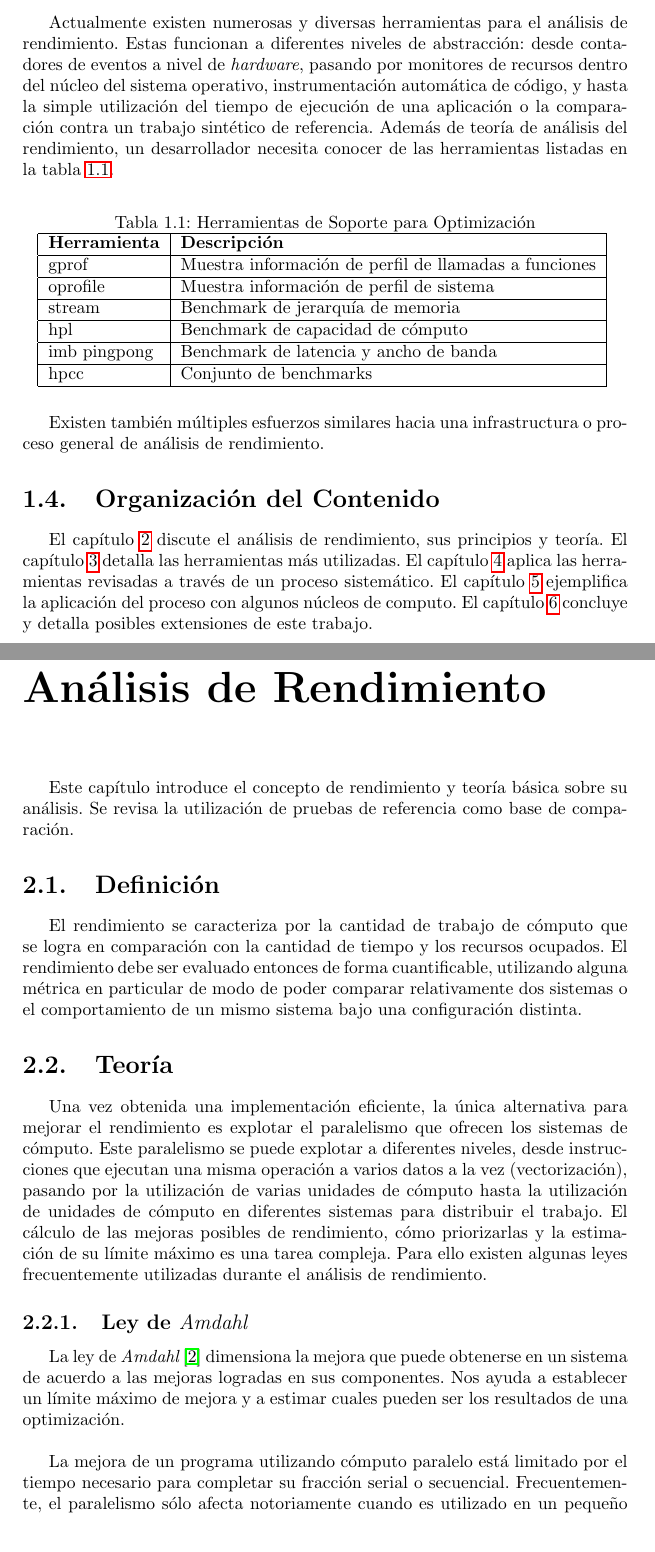
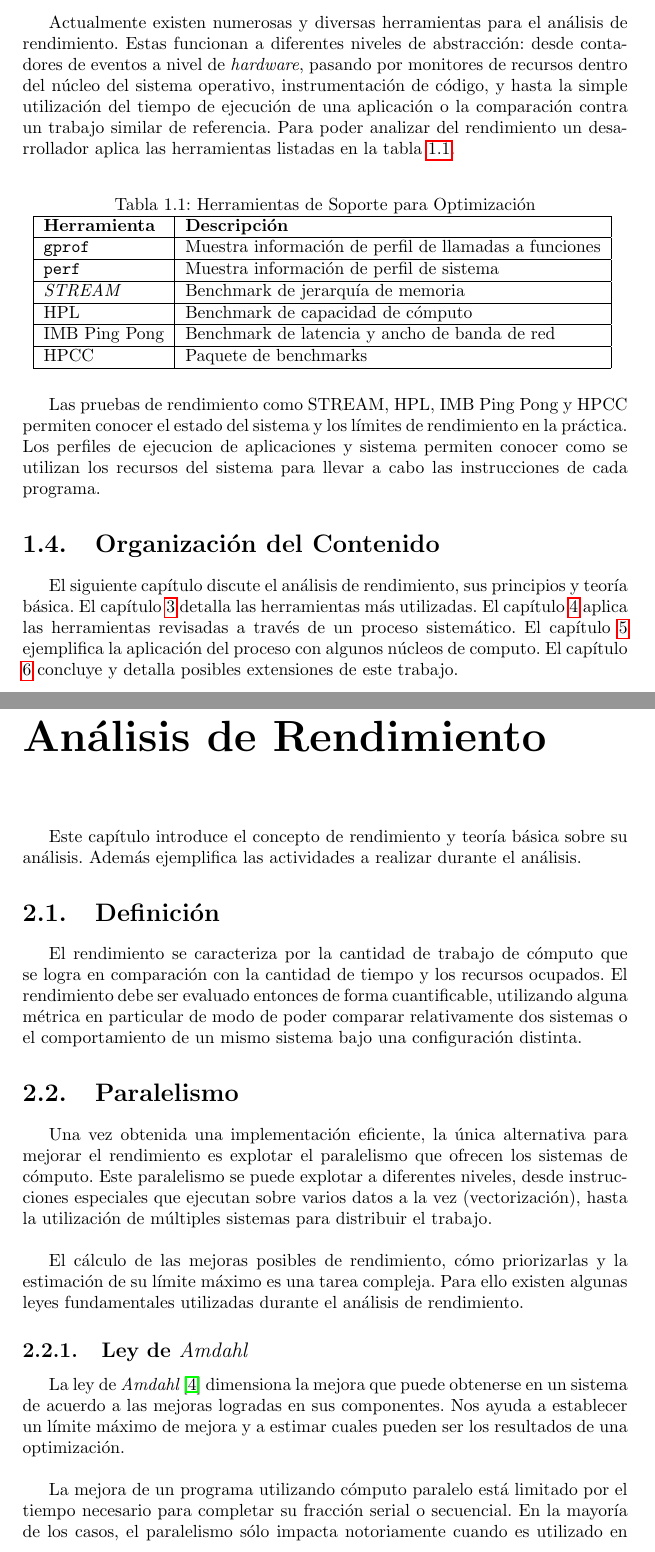
Before and after one commit to moreandres/mpi-skel, a LaTeX document (doc/report.tex): two parts of pages 6 and 7 of 34, joined at a grey line, cut so that both start at the same text. Compiled offline with pdfLaTeX.

Commit message:
rephrased

```diff
--- a/doc/report.tex
+++ b/doc/report.tex
@@ -13,7 +13,7 @@
 \setlist[enumerate]{noitemsep}
 \setlist[itemize]{noitemsep}
 
-\bibliographystyle{plain}
+\bibliographystyle{unsrt}
 
 \begin{document}
 
@@ -98,39 +97,37 @@ puede determinar que son los más utilizados en el cómputo de aplicaciones de a
 
 Actualmente existen numerosas y diversas herramientas para el análisis de rendimiento.
 Estas funcionan a diferentes niveles de abstracción: desde contadores de eventos
-a nivel de {\it hardware}, pasando por monitores de recursos dentro del núcleo del sistema operativo, instrumentación automática de código, y hasta la simple utilización del tiempo de ejecución de una aplicación o la comparación contra un trabajo sintético de referencia.
-Además de teoría de análisis del rendimiento, un desarrollador necesita
-conocer de las herramientas listadas en la tabla \ref{table:tools}.
+a nivel de {\it hardware}, pasando por monitores de recursos dentro del núcleo del sistema operativo, instrumentación de código, y hasta la simple utilización del tiempo de ejecución de una aplicación o la comparación contra un trabajo similar de referencia.
+Para poder analizar del rendimiento un desarrollador aplica las herramientas listadas en la tabla \ref{table:tools}.
 
 \begin{table}[H]
     \caption{Herramientas de Soporte para Optimización}
     \centering
     \begin{tabular}{|l|l|}\hline
       {\bf Herramienta} & {\bf Descripción} \\ \hline
-      gprof & Muestra información de perfil de llamadas a funciones \\ \hline
-      oprofile & Muestra información de perfil de sistema \\ \hline
-      stream & Benchmark de jerarquía de memoria \\ \hline
-      hpl & Benchmark de capacidad de cómputo \\ \hline
-      imb pingpong & Benchmark de latencia y ancho de banda \\ \hline
-      hpcc & Conjunto de benchmarks \\ \hline
+      {\tt gprof} & Muestra información de perfil de llamadas a funciones \\ \hline
+      {\tt perf} & Muestra información de perfil de sistema \\ \hline
+      {\it STREAM} & Benchmark de jerarquía de memoria \\ \hline
+      HPL & Benchmark de capacidad de cómputo \\ \hline
+      IMB Ping Pong & Benchmark de latencia y ancho de banda de red \\ \hline
+      HPCC & Paquete de benchmarks \\ \hline
     \end{tabular}
     \label{table:tools}
 \end{table}
 
-% Estudios similares? Papers?
-
-Existen también múltiples esfuerzos similares hacia una infrastructura o proceso general de análisis de rendimiento.
+Las pruebas de rendimiento como STREAM, HPL, IMB Ping Pong y HPCC permiten conocer el estado del sistema y los límites de rendimiento en la práctica.
+Los perfiles de ejecucion de aplicaciones y sistema permiten conocer como se utilizan los recursos del sistema para llevar a cabo las instrucciones de cada programa.
 
 \section{Organización del Contenido}
 
-El capítulo \ref{chapter:analysis} discute el análisis de rendimiento, sus
-principios y teoría. El capítulo \ref{chapter:tools} detalla las herramientas más
+El siguiente capítulo discute el análisis de rendimiento, sus
+principios y teoría básica. El capítulo \ref{chapter:tools} detalla las herramientas más
 utilizadas. El capítulo \ref{chapter:procedure} aplica las herramientas revisadas a través de un proceso sistemático. El capítulo \ref{chapter:cases} ejemplifica la aplicación del proceso con algunos núcleos de computo. El capítulo \ref{chapter:conclusions} concluye y detalla posibles extensiones de este trabajo.
 
 \chapter{Análisis de Rendimiento}\label{chapter:analysis}
 
 Este capítulo introduce el concepto de rendimiento y teoría básica sobre su análisis.
-Se revisa la utilización de pruebas de referencia como base de comparación.
+Además ejemplifica las actividades a realizar durante el análisis.
 
 \section{Definición}
 
@@ -140,11 +137,15 @@ El rendimiento debe ser evaluado entonces de forma cuantificable, utilizando alg
 métrica en particular de modo de poder comparar relativamente dos sistemas o
 el comportamiento de un mismo sistema bajo una configuración distinta.
 
-\section{Teoría}
+\section{Paralelismo}
 
 Una vez obtenida una implementación eficiente, la única alternativa para mejorar el rendimiento es explotar el paralelismo que
-ofrecen los sistemas de cómputo. Este paralelismo se puede explotar a diferentes niveles, desde instrucciones que ejecutan una misma operación a varios
-datos a la vez (vectorización), pasando por la utilización de varias unidades de cómputo hasta la utilización de unidades de cómputo en diferentes sistemas para distribuir el trabajo. El cálculo de las mejoras posibles de rendimiento, cómo priorizarlas y la estimación de su límite máximo es una tarea compleja. Para ello existen algunas leyes frecuentemente utilizadas durante el análisis de rendimiento.
+ofrecen los sistemas de cómputo. Este paralelismo se puede explotar a diferentes niveles, desde instrucciones especiales que ejecutan sobre varios
+datos a la vez (vectorización), hasta la utilización de múltiples sistemas para distribuir el trabajo.
+
+\bigskip
+
+ El cálculo de las mejoras posibles de rendimiento, cómo priorizarlas y la estimación de su límite máximo es una tarea compleja. Para ello existen algunas leyes fundamentales utilizadas durante el análisis de rendimiento.
 
 \subsection{Ley de {\it Amdahl}}
 
@@ -152,7 +153,7 @@ datos a la vez (vectorización), pasando por la utilización de varias unidades
 
 \bigskip
 
-La mejora de un programa utilizando cómputo paralelo está limitado por el tiempo necesario para completar su fracción serial o secuencial. Frecuentemente, el paralelismo sólo afecta notoriamente cuando es utilizado en un pequeño número de procesadores, o cuando se aplica a problemas altamente escalables ({\it Embarrassingly Parallel Problems}). Una vez paralelizado un programa, los esfuerzos suelen ser enfocados en cómo minimizar la parte secuencial, algunas veces haciendo más trabajo redundante pero en forma paralela.
+La mejora de un programa utilizando cómputo paralelo está limitado por el tiempo necesario para completar su fracción serial o secuencial. En la mayoría de los casos, el paralelismo sólo impacta notoriamente cuando es utilizado en un pequeño número de procesadores, o cuando se aplica a problemas altamente escalables ({\it Embarrassingly Parallel Problems}). Una vez paralelizado un programa, los esfuerzos suelen ser enfocados en cómo minimizar la parte secuencial, algunas veces haciendo más trabajo redundante pero en forma paralela.
 
 \bigskip
 
```
Also changed, not shown: doc/report.tex (47 more changed lines).
